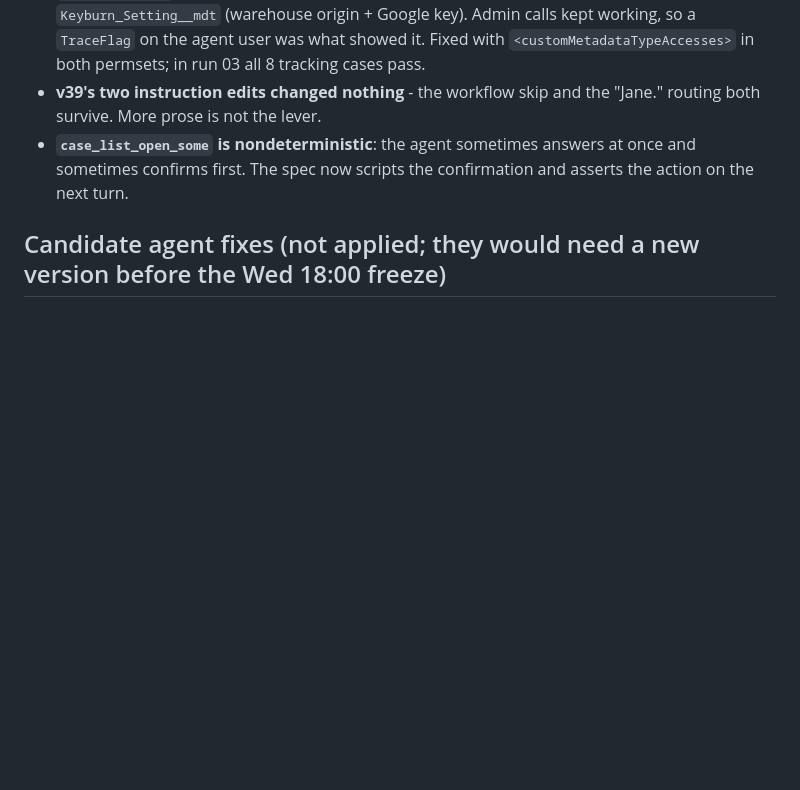
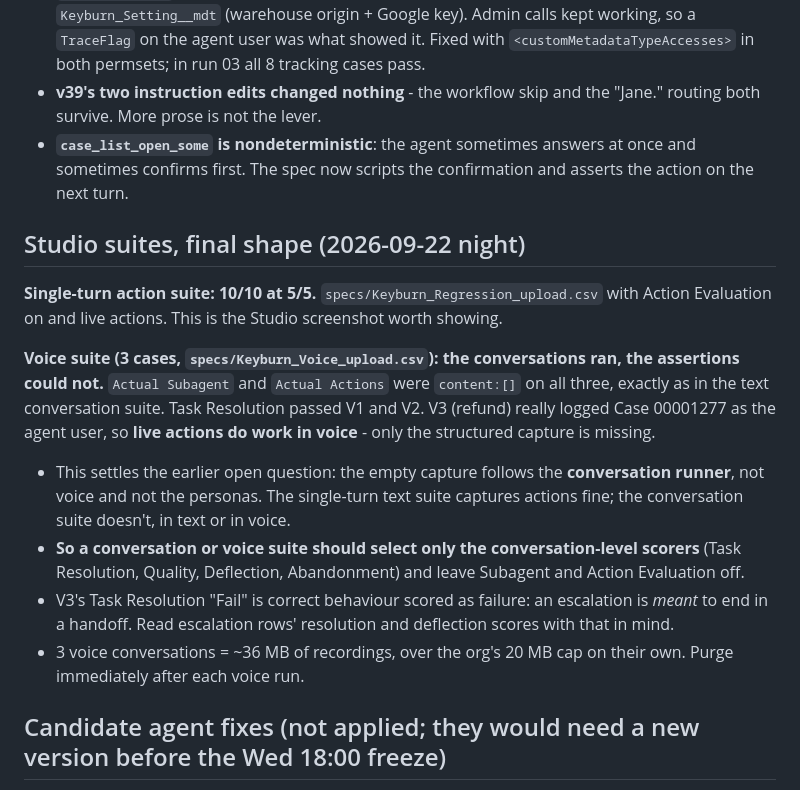
Before and after one commit to mitxi21/AgentOrderConcierge, a Markdown page: docfiles/testing_center_run01.md, the part around the change. GitHub-like rendering; blank space fills up the shorter version.

Commit message:
Phase 15: Studio results - text action suite 10/10, voice runs but cannot assert
The single-turn action suite passes 10/10 at 5/5. The voice suite's conversations
run and V3 logged a real Case, but subagent/action capture is empty, exactly as in
the text conversation suite - so the limitation follows the conversation runner,
not voice or personas. Conversation and voice suites should therefore select only
conversation-level scorers.

Co-Authored-By: Claude Opus 5 <noreply@anthropic.com>

```diff
--- a/docfiles/testing_center_run01.md
+++ b/docfiles/testing_center_run01.md
@@ -185,6 +185,26 @@ test-case CSV.
 - **`case_list_open_some` is nondeterministic**: the agent sometimes answers at once and sometimes
   confirms first. The spec now scripts the confirmation and asserts the action on the next turn.
 
+## Studio suites, final shape (2026-09-22 night)
+
+**Single-turn action suite: 10/10 at 5/5.** `specs/Keyburn_Regression_upload.csv` with Action
+Evaluation on and live actions. This is the Studio screenshot worth showing.
+
+**Voice suite (3 cases, `specs/Keyburn_Voice_upload.csv`): the conversations ran, the assertions
+could not.** `Actual Subagent` and `Actual Actions` were `content:[]` on all three, exactly as in the
+text conversation suite. Task Resolution passed V1 and V2. V3 (refund) really logged Case 00001277 as
+the agent user, so **live actions do work in voice** - only the structured capture is missing.
+
+- This settles the earlier open question: the empty capture follows the **conversation runner**, not
+  voice and not the personas. The single-turn text suite captures actions fine; the conversation
+  suite doesn't, in text or in voice.
+- **So a conversation or voice suite should select only the conversation-level scorers** (Task
+  Resolution, Quality, Deflection, Abandonment) and leave Subagent and Action Evaluation off.
+- V3's Task Resolution "Fail" is correct behaviour scored as failure: an escalation is *meant* to end
+  in a handoff. Read escalation rows' resolution and deflection scores with that in mind.
+- 3 voice conversations = ~36 MB of recordings, over the org's 20 MB cap on their own. Purge
+  immediately after each voice run.
+
 ## Candidate agent fixes (not applied; they would need a new version before the Wed 18:00 freeze)
 
 - Finding 2: in `policy_faq`, state that questions about order stages, drafts or cancelling
```
Also changed, not shown: CLAUDE.md (+7 -3 lines).
